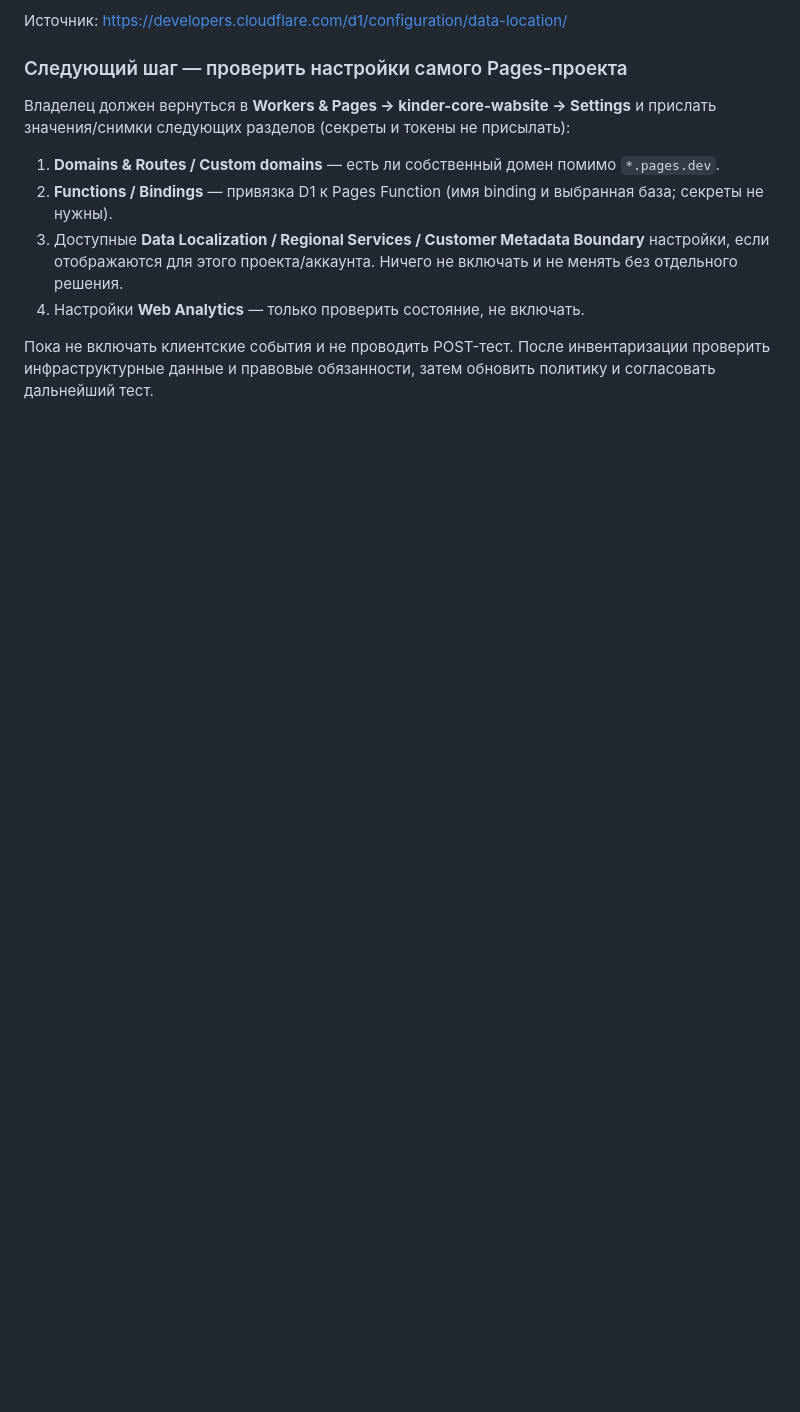
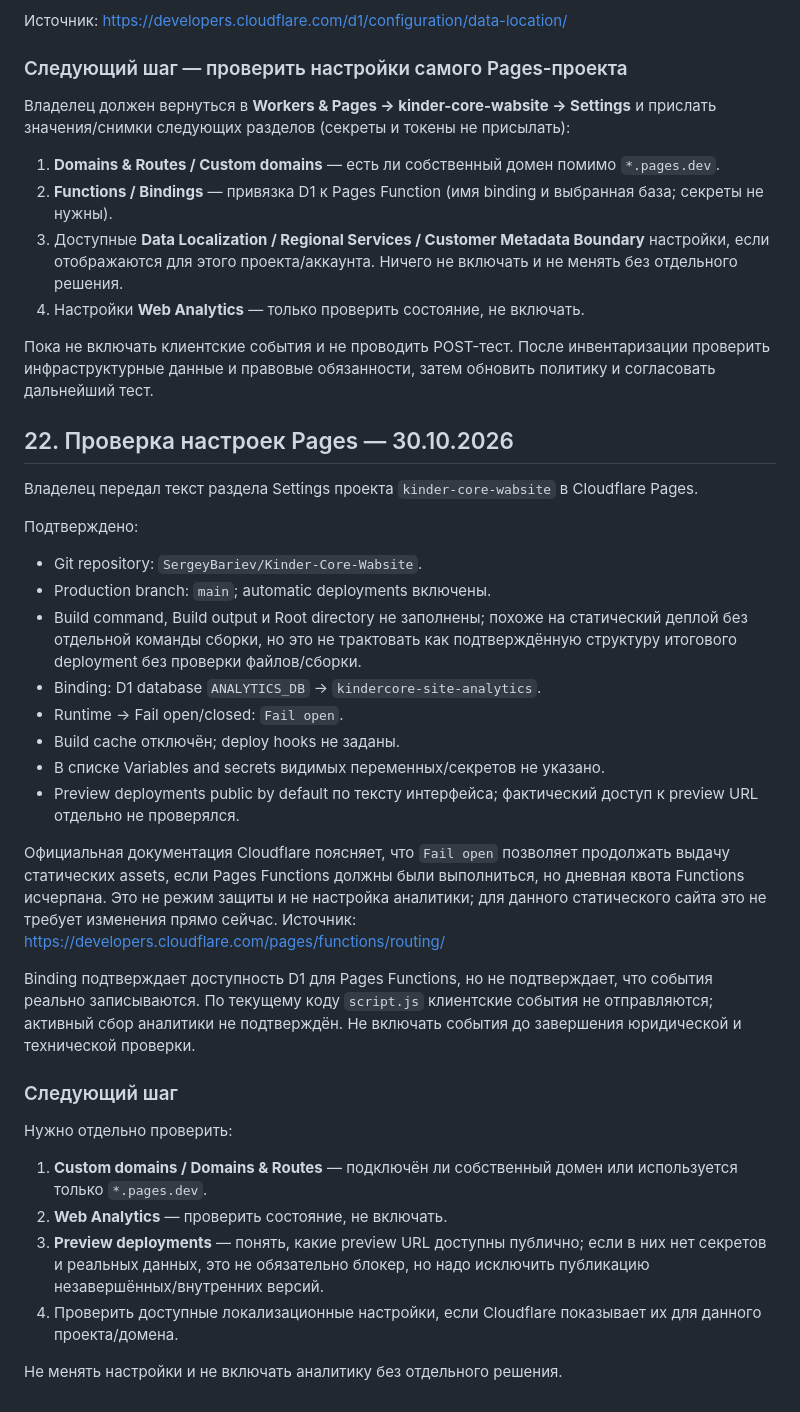
Before and after one commit to SergeyBariev/Kinder-Core-Wabsite, a Markdown page: docs/KINDERCORE_WEBSITE_MASTER_HANDOFF.md, the part around the change. Drawn GitHub-style; blank space fills up the shorter version.

Commit message:
docs: record Pages configuration review

```diff
--- a/docs/KINDERCORE_WEBSITE_MASTER_HANDOFF.md
+++ b/docs/KINDERCORE_WEBSITE_MASTER_HANDOFF.md
@@ -261,3 +261,31 @@ SEO не гарантирует автоматического преимуще
 4. Настройки **Web Analytics** — только проверить состояние, не включать.
 
 Пока не включать клиентские события и не проводить POST-тест. После инвентаризации проверить инфраструктурные данные и правовые обязанности, затем обновить политику и согласовать дальнейший тест.
+
+
+## 22. Проверка настроек Pages — 30.10.2026
+
+Владелец передал текст раздела Settings проекта `kinder-core-wabsite` в Cloudflare Pages.
+
+Подтверждено:
+- Git repository: `SergeyBariev/Kinder-Core-Wabsite`.
+- Production branch: `main`; automatic deployments включены.
+- Build command, Build output и Root directory не заполнены; похоже на статический деплой без отдельной команды сборки, но это не трактовать как подтверждённую структуру итогового deployment без проверки файлов/сборки.
+- Binding: D1 database `ANALYTICS_DB` → `kindercore-site-analytics`.
+- Runtime → Fail open/closed: `Fail open`.
+- Build cache отключён; deploy hooks не заданы.
+- В списке Variables and secrets видимых переменных/секретов не указано.
+- Preview deployments public by default по тексту интерфейса; фактический доступ к preview URL отдельно не проверялся.
+
+Официальная документация Cloudflare поясняет, что `Fail open` позволяет продолжать выдачу статических assets, если Pages Functions должны были выполниться, но дневная квота Functions исчерпана. Это не режим защиты и не настройка аналитики; для данного статического сайта это не требует изменения прямо сейчас. Источник: https://developers.cloudflare.com/pages/functions/routing/
+
+Binding подтверждает доступность D1 для Pages Functions, но не подтверждает, что события реально записываются. По текущему коду `script.js` клиентские события не отправляются; активный сбор аналитики не подтверждён. Не включать события до завершения юридической и технической проверки.
+
+### Следующий шаг
+Нужно отдельно проверить:
+1. **Custom domains / Domains & Routes** — подключён ли собственный домен или используется только `*.pages.dev`.
+2. **Web Analytics** — проверить состояние, не включать.
+3. **Preview deployments** — понять, какие preview URL доступны публично; если в них нет секретов и реальных данных, это не обязательно блокер, но надо исключить публикацию незавершённых/внутренних версий.
+4. Проверить доступные локализационные настройки, если Cloudflare показывает их для данного проекта/домена.
+
+Не менять настройки и не включать аналитику без отдельного решения.
```
